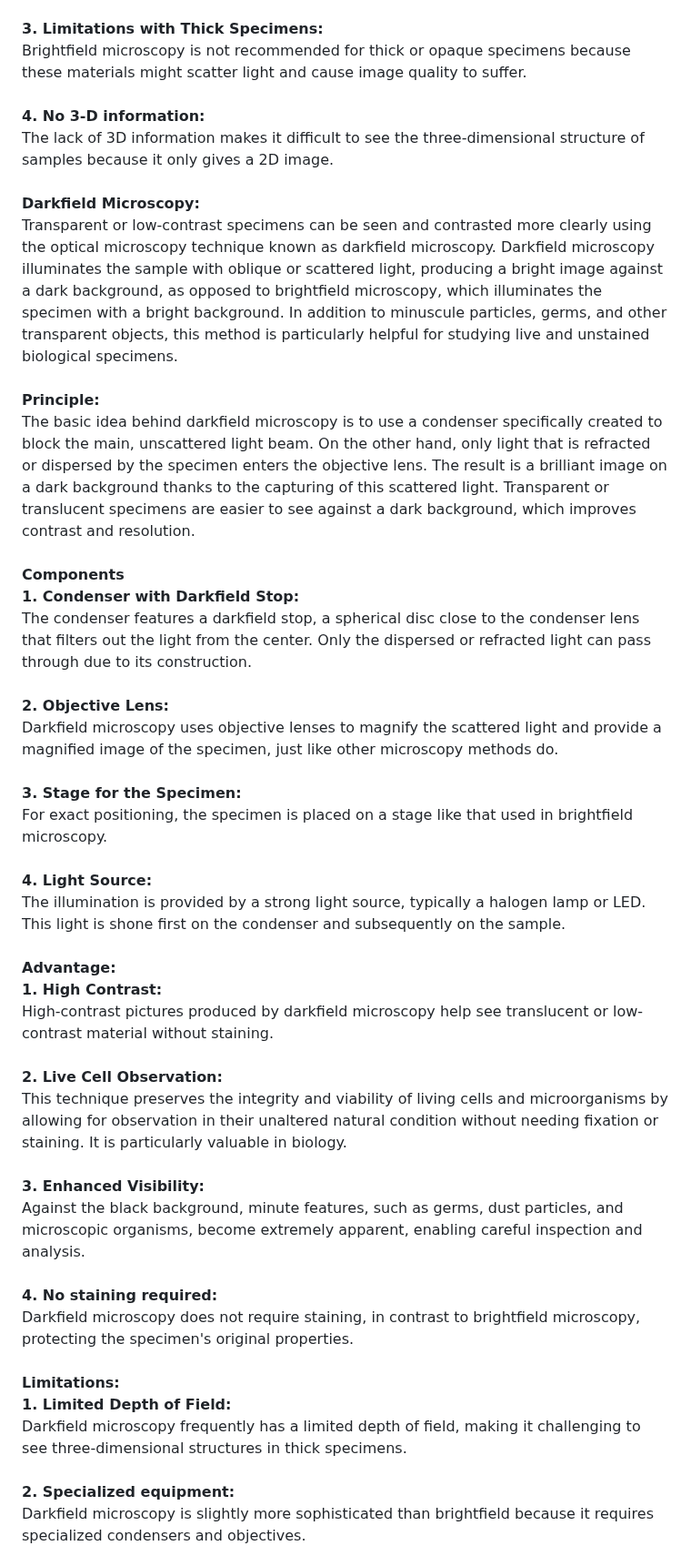
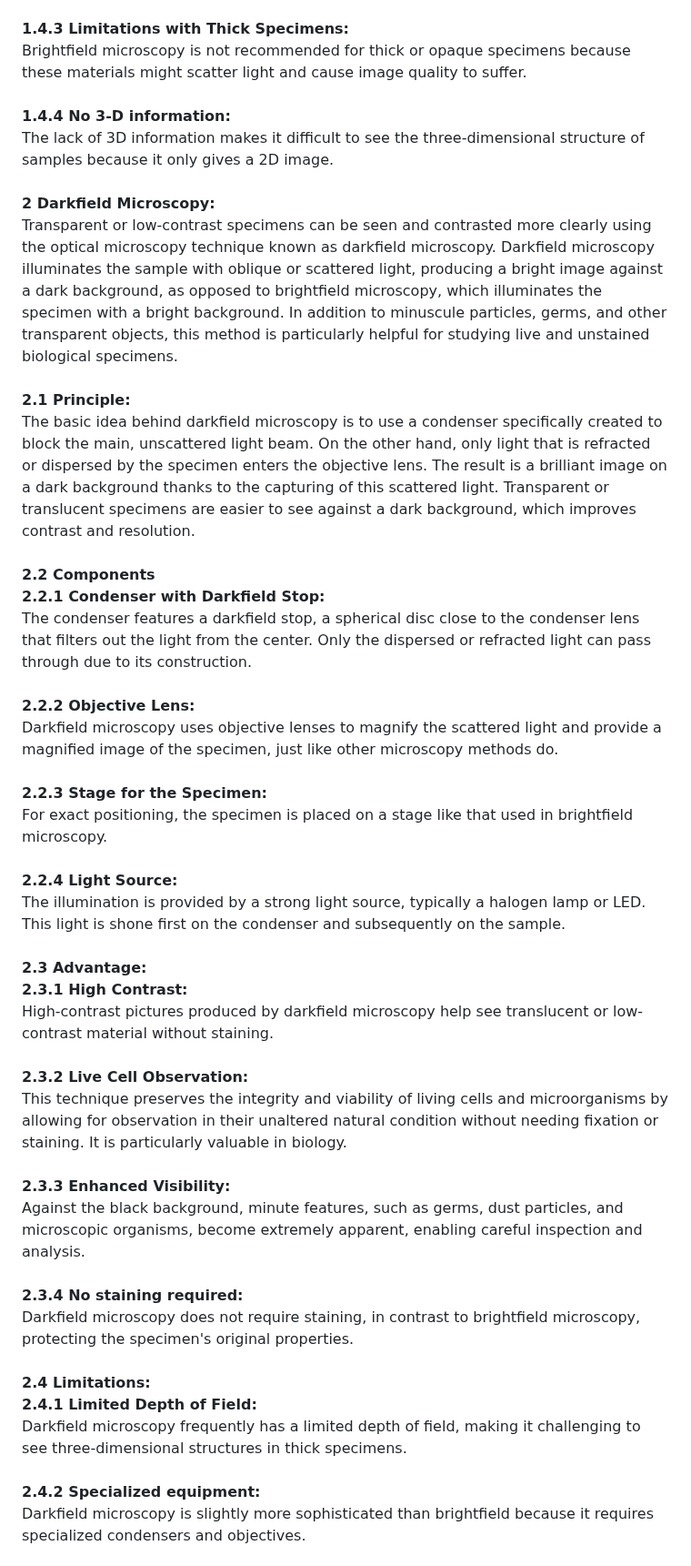
Before and after one commit to virtual-labs/exp-microscopy-iitk, a Markdown page: experiment/theory.md, the part around one of its changes. Shown at 91% size. Drawn GitHub-style.

```diff
--- a/experiment/theory.md
+++ b/experiment/theory.md
@@ -36,27 +36,27 @@ Unstained specimens frequently don't have enough contrast, which makes it challe
 Staining or other contrast-enhancing methods may be necessary for specimens, which can change the sample.<br><br>
-<b> 3. Limitations with Thick Specimens:</b><br> Brightfield microscopy is not recommended for thick or opaque specimens because these materials might scatter light and cause image quality to suffer.<br><br>
-<b>	4. No 3-D information:</b><br> The lack of 3D information makes it difficult to see the three-dimensional structure of samples because it only gives a 2D image. <br><br>
-<b>Darkfield Microscopy: </b><br>
+<b> 1.4.3 Limitations with Thick Specimens:</b><br> Brightfield microscopy is not recommended for thick or opaque specimens because these materials might scatter light and cause image quality to suffer.<br><br>
+<b>	1.4.4 No 3-D information:</b><br> The lack of 3D information makes it difficult to see the three-dimensional structure of samples because it only gives a 2D image. <br><br>
+<b>2 Darkfield Microscopy: </b><br>
 Transparent or low-contrast specimens can be seen and contrasted more clearly using the optical microscopy technique known as darkfield microscopy. Darkfield microscopy illuminates the sample with oblique or scattered light, producing a bright image against a dark background, as opposed to brightfield microscopy, which illuminates the specimen with a bright background. In addition to minuscule particles, germs, and other transparent objects, this method is particularly helpful for studying live and unstained biological specimens.<br><br>
-<b>	Principle: </b><br>
+<b>	2.1 Principle: </b><br>
 The basic idea behind darkfield microscopy is to use a condenser specifically created to block the main, unscattered light beam. On the other hand, only light that is refracted or dispersed by the specimen enters the objective lens. The result is a brilliant image on a dark background thanks to the capturing of this scattered light. Transparent or translucent specimens are easier to see against a dark background, which improves contrast and resolution.<br><br>
-<b>Components</b><br>
-<b> 1. Condenser with Darkfield Stop:</b><br> The condenser features a darkfield stop, a spherical disc close to the condenser lens that filters out the light from the center. Only the dispersed or refracted light can pass through due to its construction.<br><br>
-<b>2. Objective Lens:</b><br> Darkfield microscopy uses objective lenses to magnify the scattered light and provide a magnified image of the specimen, just like other microscopy methods do.<br><br>
-<b>3. Stage for the Specimen:</b><br>
+<b>2.2 Components</b><br>
+<b> 2.2.1 Condenser with Darkfield Stop:</b><br> The condenser features a darkfield stop, a spherical disc close to the condenser lens that filters out the light from the center. Only the dispersed or refracted light can pass through due to its construction.<br><br>
+<b>2.2.2 Objective Lens:</b><br> Darkfield microscopy uses objective lenses to magnify the scattered light and provide a magnified image of the specimen, just like other microscopy methods do.<br><br>
+<b>2.2.3 Stage for the Specimen:</b><br>
 For exact positioning, the specimen is placed on a stage like that used in brightfield microscopy.<br><br>
-<b>4. Light Source:</b><br>
+<b>2.2.4 Light Source:</b><br>
 The illumination is provided by a strong light source, typically a halogen lamp or LED. This light is shone first on the condenser and subsequently on the sample. <br><br>
-<b>Advantage:</b><br>
-<b>1. High Contrast:</b><br>
+<b>2.3 Advantage:</b><br>
+<b>2.3.1 High Contrast:</b><br>
 High-contrast pictures produced by darkfield microscopy help see translucent or low-contrast material without staining.<br><br>
-<b>2. Live Cell Observation:</b><br>
+<b>2.3.2 Live Cell Observation:</b><br>
 This technique preserves the integrity and viability of living cells and microorganisms by allowing for observation in their unaltered natural condition without needing fixation or staining. It is particularly valuable in biology.<br> <br>
-<b>3. Enhanced Visibility:</b><br>
+<b>2.3.3 Enhanced Visibility:</b><br>
 Against the black background, minute features, such as germs, dust particles, and microscopic organisms, become extremely apparent, enabling careful inspection and analysis.<br><br>
-<b>4. No staining required:</b><br>
+<b>2.3.4 No staining required:</b><br>
 Darkfield microscopy does not require staining, in contrast to brightfield microscopy, protecting the specimen's original properties.<br><br>
-<b>Limitations:</b><br>
-<b>1. Limited Depth of Field:</b><br> Darkfield microscopy frequently has a limited depth of field, making it challenging to see three-dimensional structures in thick specimens.<br><br>
-<b>2. Specialized equipment:</b><br>
+<b>2.4 Limitations:</b><br>
+<b>2.4.1 Limited Depth of Field:</b><br> Darkfield microscopy frequently has a limited depth of field, making it challenging to see three-dimensional structures in thick specimens.<br><br>
+<b>2.4.2 Specialized equipment:</b><br>
 Darkfield microscopy is slightly more sophisticated than brightfield because it requires specialized condensers and objectives.<br><br>
```
Also changed, not shown: other parts of experiment/theory.md (+71 -71 lines).
